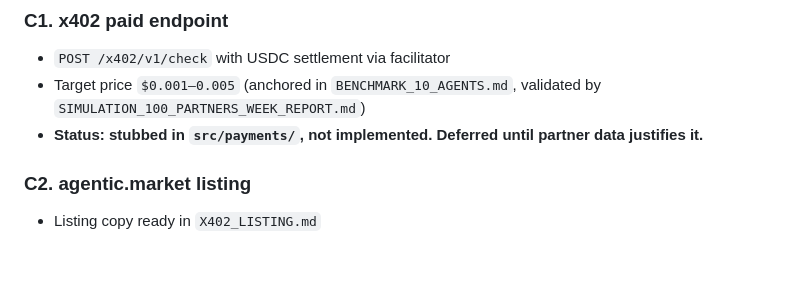
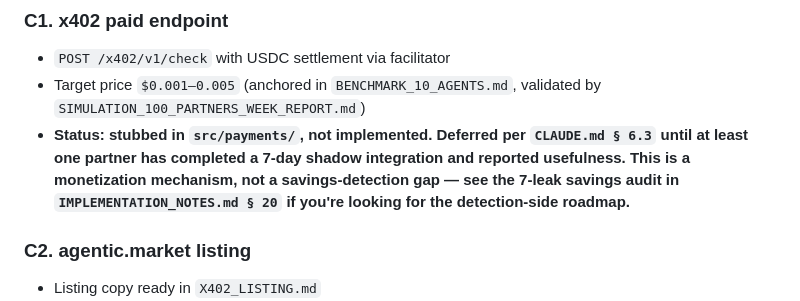
Before and after one commit to Askbsman/aibrake, a Markdown page: ROADMAP_TO_1_0.md, the part around the change. Rendered like a GitHub page; blank space fills up the shorter version.

Commit message:
docs(roadmap): drop incorrect "Утечка 8" reference on x402 endpoint
The savings audit (IMPLEMENTATION_NOTES § 20 / chat history) identified
exactly 7 leaks, all in the detection-quality category. x402 paid endpoint
is a monetization mechanism, not a detection gap, so labeling it as
"Утечка 8" was a numbering error. Replaced with the correct framing:
x402 is gated by CLAUDE.md § 6.3 (need partner validation that rules-only
checks are useful before charging for them).

Found by founder reading the roadmap. Good catch.

```diff
--- a/ROADMAP_TO_1_0.md
+++ b/ROADMAP_TO_1_0.md
@@ -101,7 +101,7 @@ So the path to 1.0 is mostly **operational + sales**, with a tiny amount of engi
 ### C1. x402 paid endpoint
 - `POST /x402/v1/check` with USDC settlement via facilitator
 - Target price `$0.001–0.005` (anchored in `BENCHMARK_10_AGENTS.md`, validated by `SIMULATION_100_PARTNERS_WEEK_REPORT.md`)
-- **Status: stubbed in `src/payments/`, not implemented. Deferred until partner data justifies it.**
+- **Status: stubbed in `src/payments/`, not implemented. Deferred per `CLAUDE.md § 6.3` until at least one partner has completed a 7-day shadow integration and reported usefulness. This is a monetization mechanism, not a savings-detection gap — see the 7-leak savings audit in `IMPLEMENTATION_NOTES.md § 20` if you're looking for the detection-side roadmap.**
 
 ### C2. agentic.market listing
 - Listing copy ready in `X402_LISTING.md`
```
